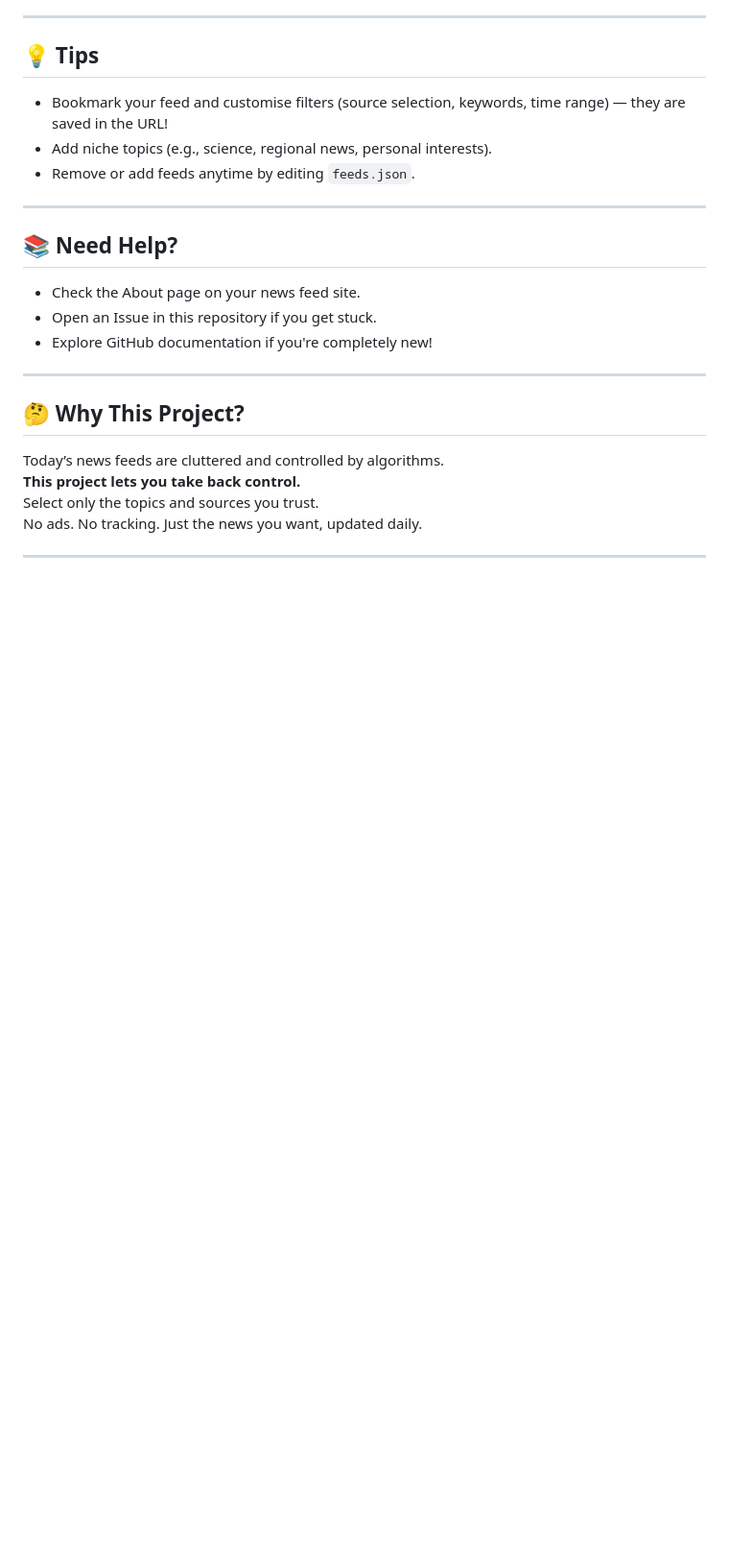
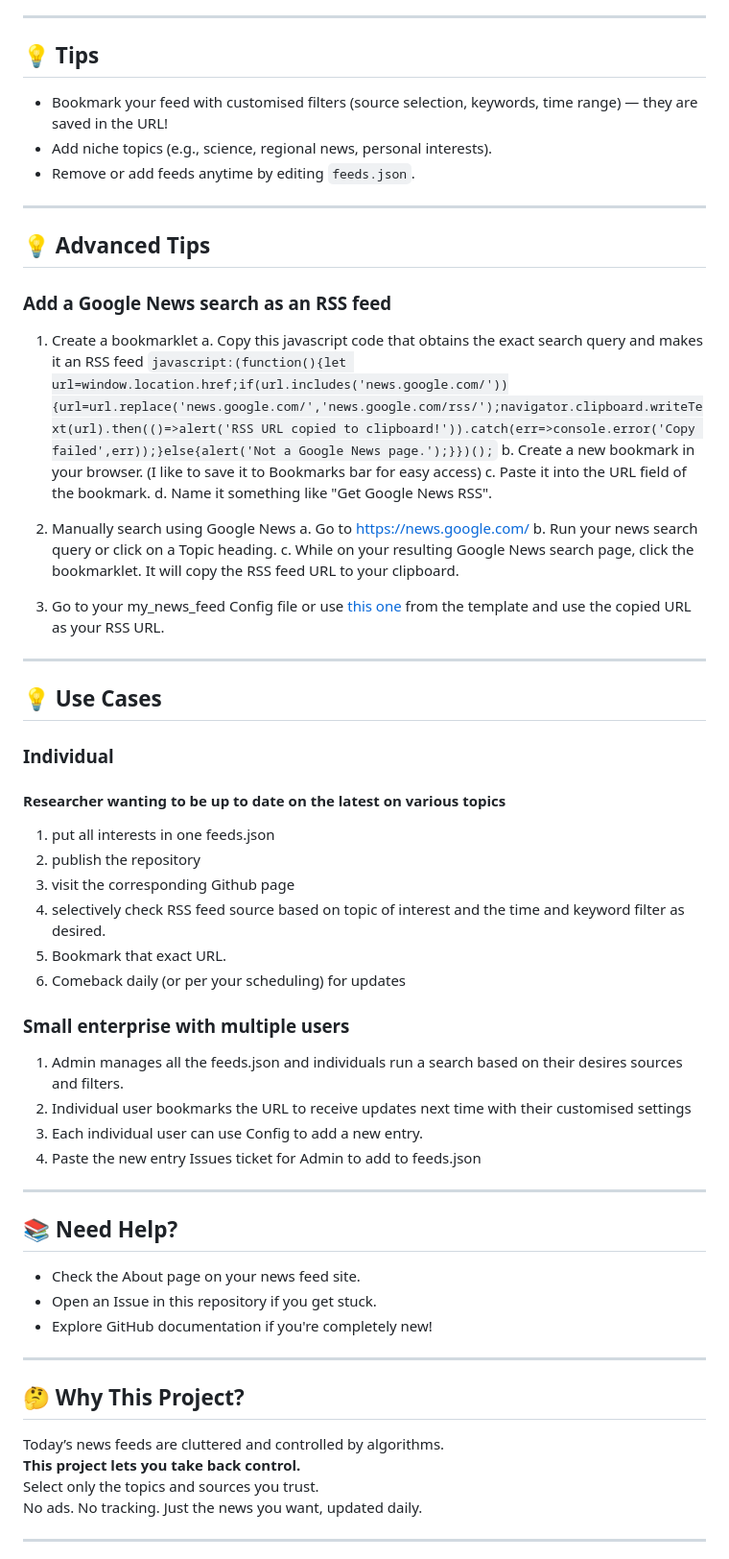
Before and after one commit to technoid99/my_news_feed, a Markdown page: README.md, the part around one of its changes. Shown at 96% size. GitHub-like rendering; blank space fills up the shorter version.

````diff
--- a/README.md
+++ b/README.md
@@ -120,9 +120,48 @@ Just GitHub + RSS!
 
 ## 💡 Tips
 
-- Bookmark your feed and customise filters (source selection, keywords, time range) — they are saved in the URL!
+- Bookmark your feed with customised filters (source selection, keywords, time range) — they are saved in the URL!
 - Add niche topics (e.g., science, regional news, personal interests).
 - Remove or add feeds anytime by editing `feeds.json`.
+
+---
+
+## 💡 Advanced Tips
+
+### Add a Google News search as an RSS feed
+
+1. Create a bookmarklet
+a. Copy this javascript code that obtains the exact search query and makes it an RSS feed ```javascript:(function(){let url=window.location.href;if(url.includes('news.google.com/')){url=url.replace('news.google.com/','news.google.com/rss/');navigator.clipboard.writeText(url).then(()=>alert('RSS URL copied to clipboard!')).catch(err=>console.error('Copy failed',err));}else{alert('Not a Google News page.');}})();```
+b. Create a new bookmark in your browser. (I like to save it to Bookmarks bar for easy access)
+c. Paste it into the URL field of the bookmark.
+d. Name it something like "Get Google News RSS".
+
+2. Manually search using Google News
+a. Go to [https://news.google.com/](https://news.google.com/)
+b. Run your news search query or click on a Topic heading.
+c. While on your resulting Google News search page, click the bookmarklet. It will copy the RSS feed URL to your clipboard.
+
+3. Go to your my_news_feed Config file or use [this one](https://technoid99.github.io/my_news_feed/config.html) from the template and use the copied URL as your RSS URL.
+---
+
+## 💡 Use Cases
+
+### Individual
+
+#### Researcher wanting to be up to date on the latest on various topics
+1. put all interests in one feeds.json
+2. publish the repository
+3. visit the corresponding Github page
+4. selectively check RSS feed source based on topic of interest and the time and keyword filter as desired.
+5. Bookmark that exact URL.
+6. Comeback daily (or per your scheduling) for updates
+
+### Small enterprise with multiple users
+
+1. Admin manages all the feeds.json and individuals run a search based on their desires sources and filters.
+2. Individual user bookmarks the URL to receive updates next time with their customised settings
+3. Each individual user can use Config to add a new entry.
+4. Paste the new entry Issues ticket for Admin to add to feeds.json
 
 ---
 
````
Also changed, not shown: other parts of README.md (+18 -18 lines).
